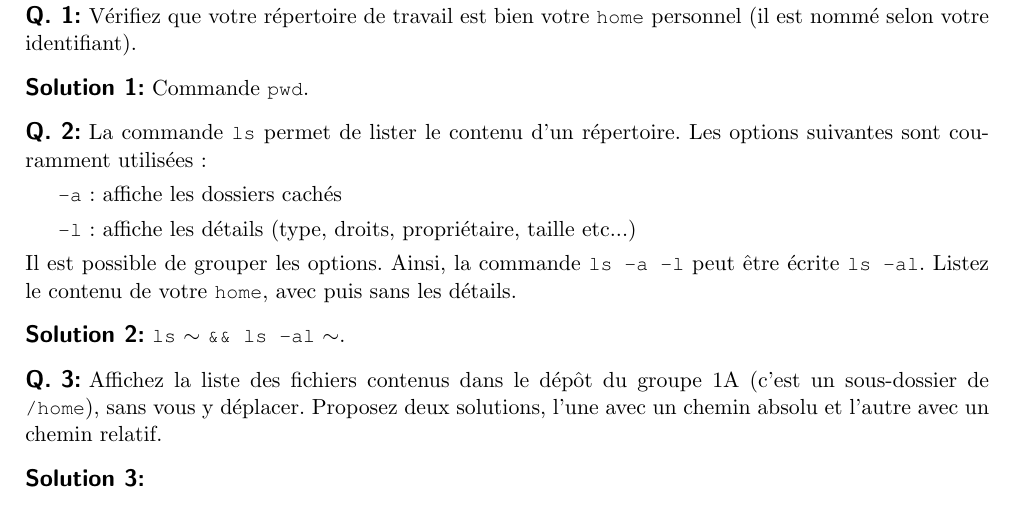
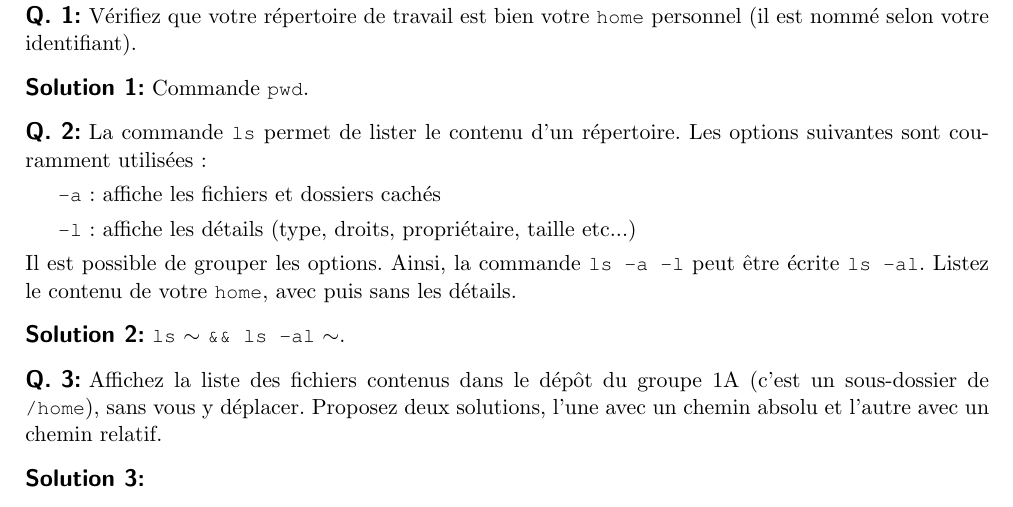
Before and after one commit to QuentinL-C/RevisionsTN, a LaTeX document (Tutorat1A/TP_shell.tex): part of page 1 of 7, cut so that both start at the same text. Compiled offline with pdfLaTeX.

Commit message:
Small fixes

```diff
--- a/Tutorat1A/TP_shell.tex
+++ b/Tutorat1A/TP_shell.tex
@@ -51,7 +51,7 @@ Vous avez vu en cours que la commande \lstinline|pwd| (\emph{Print Working Direc
 	La commande \lstinline|ls| permet de lister le contenu d’un répertoire. Les options suivantes sont couramment utilisées :
 	\begin{description}
 		\item \lstinline|-a| :
-		affiche les dossiers cachés
+		affiche les fichiers et dossiers cachés
 		\item \lstinline|-l| :
 		affiche les détails (type, droits, propriétaire, taille etc...)
 	\end{description}
```
Also changed, not shown: Tutorat1A/TP_shell.tex (2 more changed lines).
